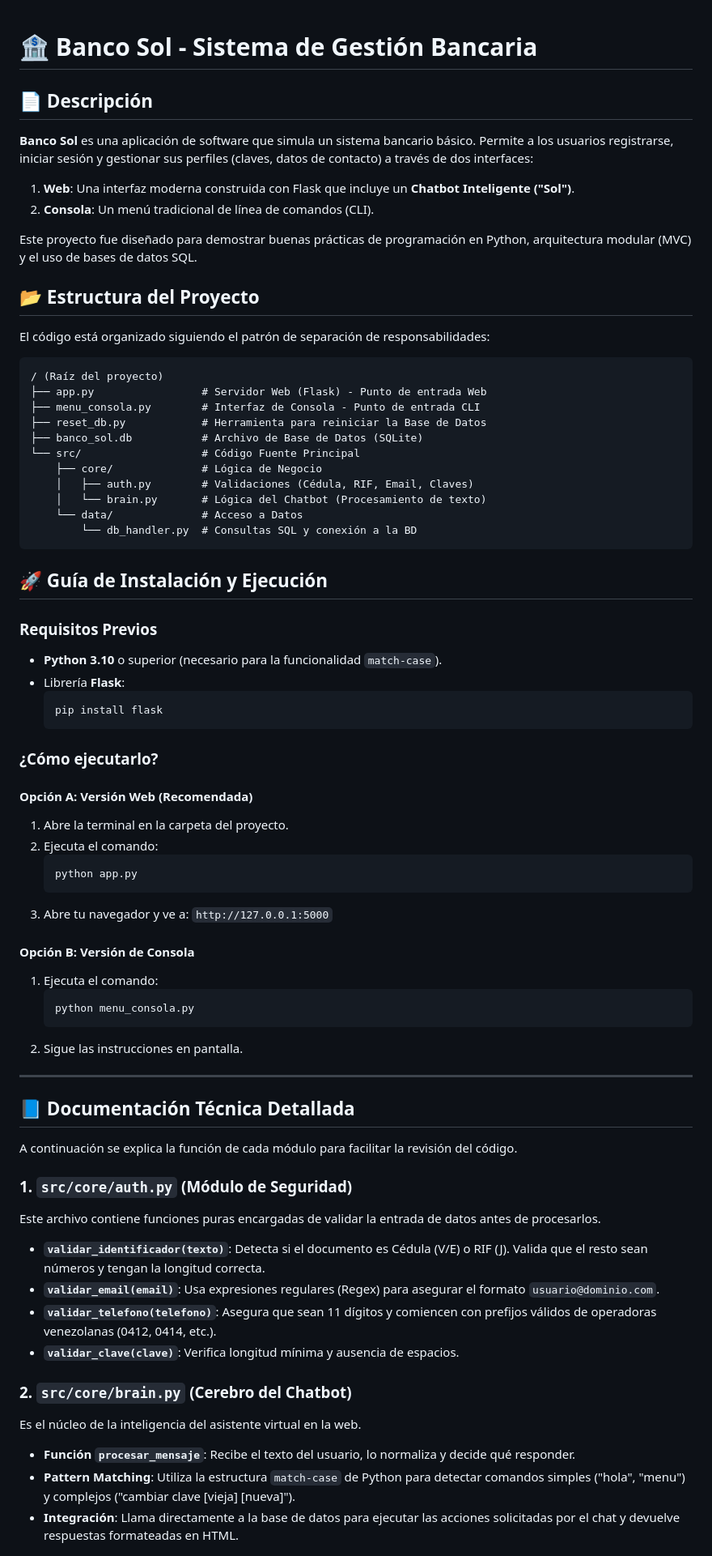
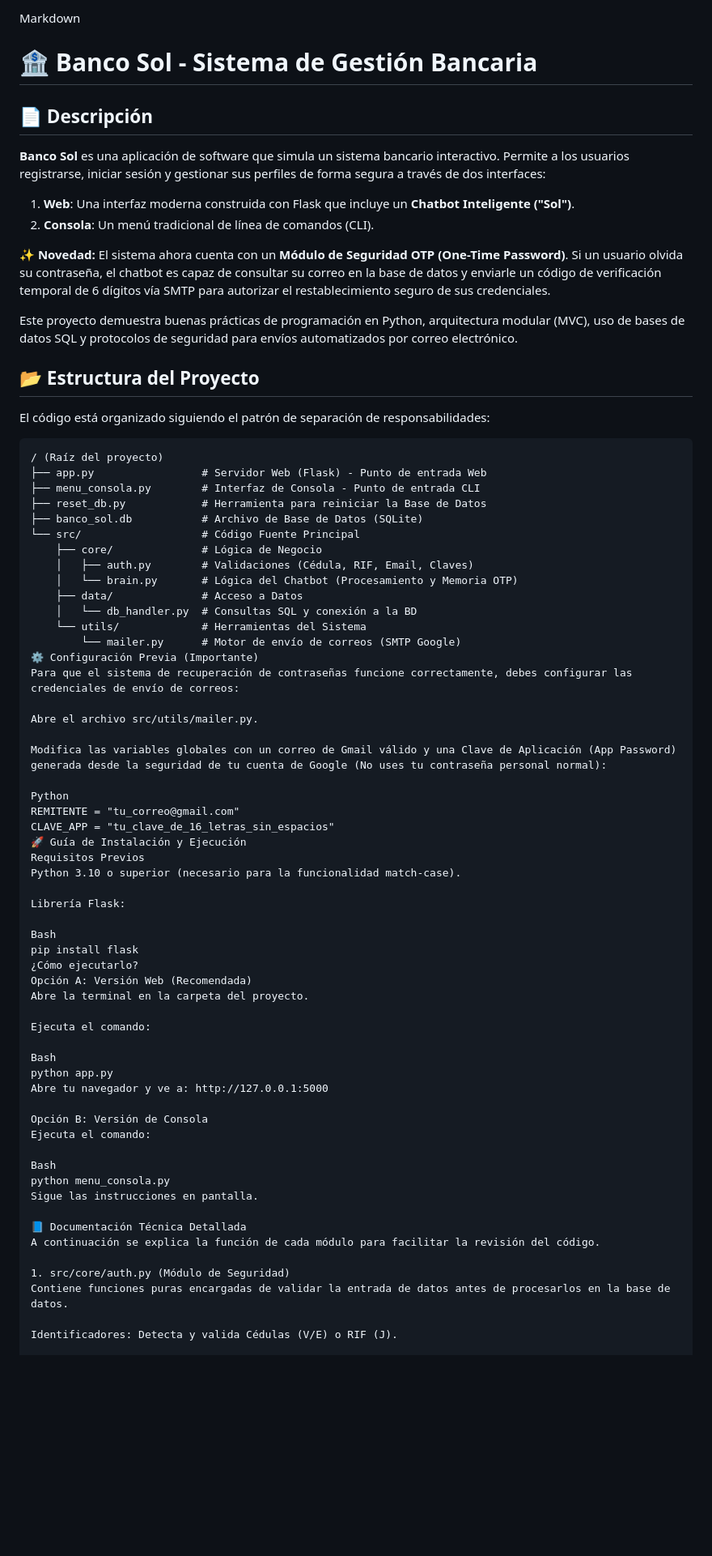
Before and after one commit to PepeMontilla/Chatbot-BancoSol, a Markdown page: README.md, the part around one of its changes. Shown at 81% size. GitHub-like rendering; blank space fills up the shorter version.

Commit message:
docs: actualizacion completa del README con modulos de seguridad y OTP

````diff
--- a/README.md
+++ b/README.md
@@ -1,11 +1,14 @@
+Markdown
 # 🏦 Banco Sol - Sistema de Gestión Bancaria
 
 ## 📄 Descripción
-**Banco Sol** es una aplicación de software que simula un sistema bancario básico. Permite a los usuarios registrarse, iniciar sesión y gestionar sus perfiles (claves, datos de contacto) a través de dos interfaces:
+**Banco Sol** es una aplicación de software que simula un sistema bancario interactivo. Permite a los usuarios registrarse, iniciar sesión y gestionar sus perfiles de forma segura a través de dos interfaces:
 1. **Web**: Una interfaz moderna construida con Flask que incluye un **Chatbot Inteligente ("Sol")**.
 2. **Consola**: Un menú tradicional de línea de comandos (CLI).
 
-Este proyecto fue diseñado para demostrar buenas prácticas de programación en Python, arquitectura modular (MVC) y el uso de bases de datos SQL.
+**✨ Novedad:** El sistema ahora cuenta con un **Módulo de Seguridad OTP (One-Time Password)**. Si un usuario olvida su contraseña, el chatbot es capaz de consultar su correo en la base de datos y enviarle un código de verificación temporal de 6 dígitos vía SMTP para autorizar el restablecimiento seguro de sus credenciales.
+
+Este proyecto demuestra buenas prácticas de programación en Python, arquitectura modular (MVC), uso de bases de datos SQL y protocolos de seguridad para envíos automatizados por correo electrónico.
 
 ## 📂 Estructura del Proyecto
 
@@ -20,53 +23,51 @@ El código está organizado siguiendo el patrón de separación de responsabilid
 └── src/                   # Código Fuente Principal
     ├── core/              # Lógica de Negocio
     │   ├── auth.py        # Validaciones (Cédula, RIF, Email, Claves)
-    │   └── brain.py       # Lógica del Chatbot (Procesamiento de texto)
-    └── data/              # Acceso a Datos
-        └── db_handler.py  # Consultas SQL y conexión a la BD
-```
+    │   └── brain.py       # Lógica del Chatbot (Procesamiento y Memoria OTP)
+    ├── data/              # Acceso a Datos
+    │   └── db_handler.py  # Consultas SQL y conexión a la BD
+    └── utils/             # Herramientas del Sistema
+        └── mailer.py      # Motor de envío de correos (SMTP Google)
+⚙️ Configuración Previa (Importante)
+Para que el sistema de recuperación de contraseñas funcione correctamente, debes configurar las credenciales de envío de correos:
 
-## 🚀 Guía de Instalación y Ejecución
+Abre el archivo src/utils/mailer.py.
 
-### Requisitos Previos
-*   **Python 3.10** o superior (necesario para la funcionalidad `match-case`).
-*   Librería **Flask**:
-    ```bash
-    pip install flask
-    ```
+Modifica las variables globales con un correo de Gmail válido y una Clave de Aplicación (App Password) generada desde la seguridad de tu cuenta de Google (No uses tu contraseña personal normal):
 
-### ¿Cómo ejecutarlo?
+Python
+REMITENTE = "tu_correo@gmail.com"
+CLAVE_APP = "tu_clave_de_16_letras_sin_espacios"
+🚀 Guía de Instalación y Ejecución
+Requisitos Previos
+Python 3.10 o superior (necesario para la funcionalidad match-case).
 
-#### Opción A: Versión Web (Recomendada)
-1.  Abre la terminal en la carpeta del proyecto.
-2.  Ejecuta el comando:
-    ```bash
-    python app.py
-    ```
-3.  Abre tu navegador y ve a: `http://127.0.0.1:5000`
+Librería Flask:
 
-#### Opción B: Versión de Consola
-1.  Ejecuta el comando:
-    ```bash
-    python menu_consola.py
-    ```
-2.  Sigue las instrucciones en pantalla.
+Bash
+pip install flask
+¿Cómo ejecutarlo?
+Opción A: Versión Web (Recomendada)
+Abre la terminal en la carpeta del proyecto.
 
----
+Ejecuta el comando:
 
-## 📘 Documentación Técnica Detallada
+Bash
+python app.py
+Abre tu navegador y ve a: http://127.0.0.1:5000
 
+Opción B: Versión de Consola
+Ejecuta el comando:
+
+Bash
+python menu_consola.py
+Sigue las instrucciones en pantalla.
+
+📘 Documentación Técnica Detallada
 A continuación se explica la función de cada módulo para facilitar la revisión del código.
 
-### 1. `src/core/auth.py` (Módulo de Seguridad)
-Este archivo contiene funciones puras encargadas de validar la entrada de datos antes de procesarlos.
-*   **`validar_identificador(texto)`**: Detecta si el documento es Cédula (V/E) o RIF (J). Valida que el resto sean números y tengan la longitud correcta.
-*   **`validar_email(email)`**: Usa expresiones regulares (Regex) para asegurar el formato `usuario@dominio.com`.
-*   **`validar_telefono(telefono)`**: Asegura que sean 11 dígitos y comiencen con prefijos válidos de operadoras venezolanas (0412, 0414, etc.).
-*   **`validar_clave(clave)`**: Verifica longitud mínima y ausencia de espacios.
+1. src/core/auth.py (Módulo de Seguridad)
+Contiene funciones puras encargadas de validar la entrada de datos antes de procesarlos en la base de datos.
 
-### 2. `src/core/brain.py` (Cerebro del Chatbot)
-Es el núcleo de la inteligencia del asistente virtual en la web.
-*   **Función `procesar_mensaje`**: Recibe el texto del usuario, lo normaliza y decide qué responder.
-*   **Pattern Matching**: Utiliza la estructura `match-case` de Python para detectar comandos simples ("hola", "menu") y complejos ("cambiar clave [vieja] [nueva]").
-*   **Integración**: Llama directamente a la base de datos para ejecutar las acciones solicitadas por el chat y devuelve respuestas formateadas en HTML.
+Identificadores: Detecta y valida Cédulas (V/E) o RIF (J).
 
````
Also changed, not shown: other parts of README.md (+27 -11 lines).
